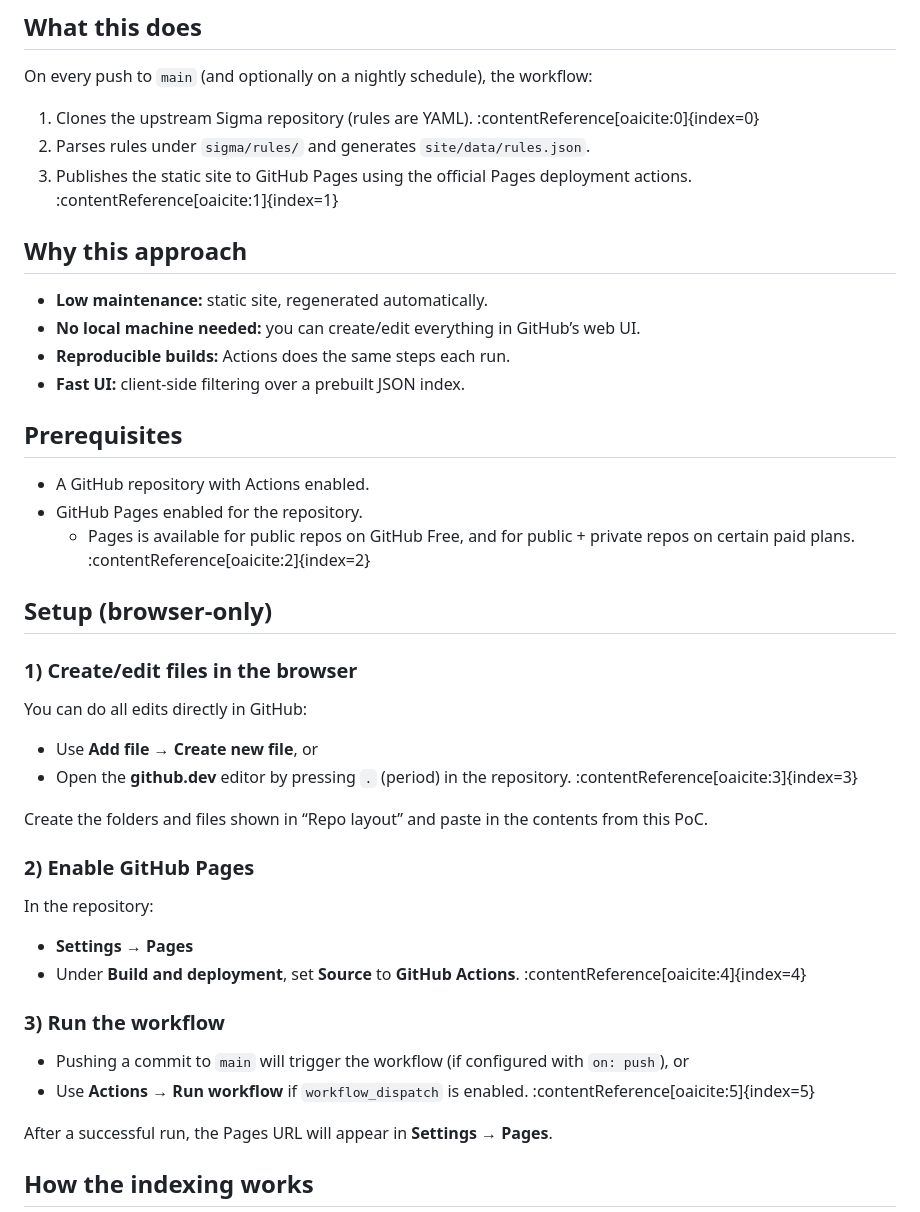
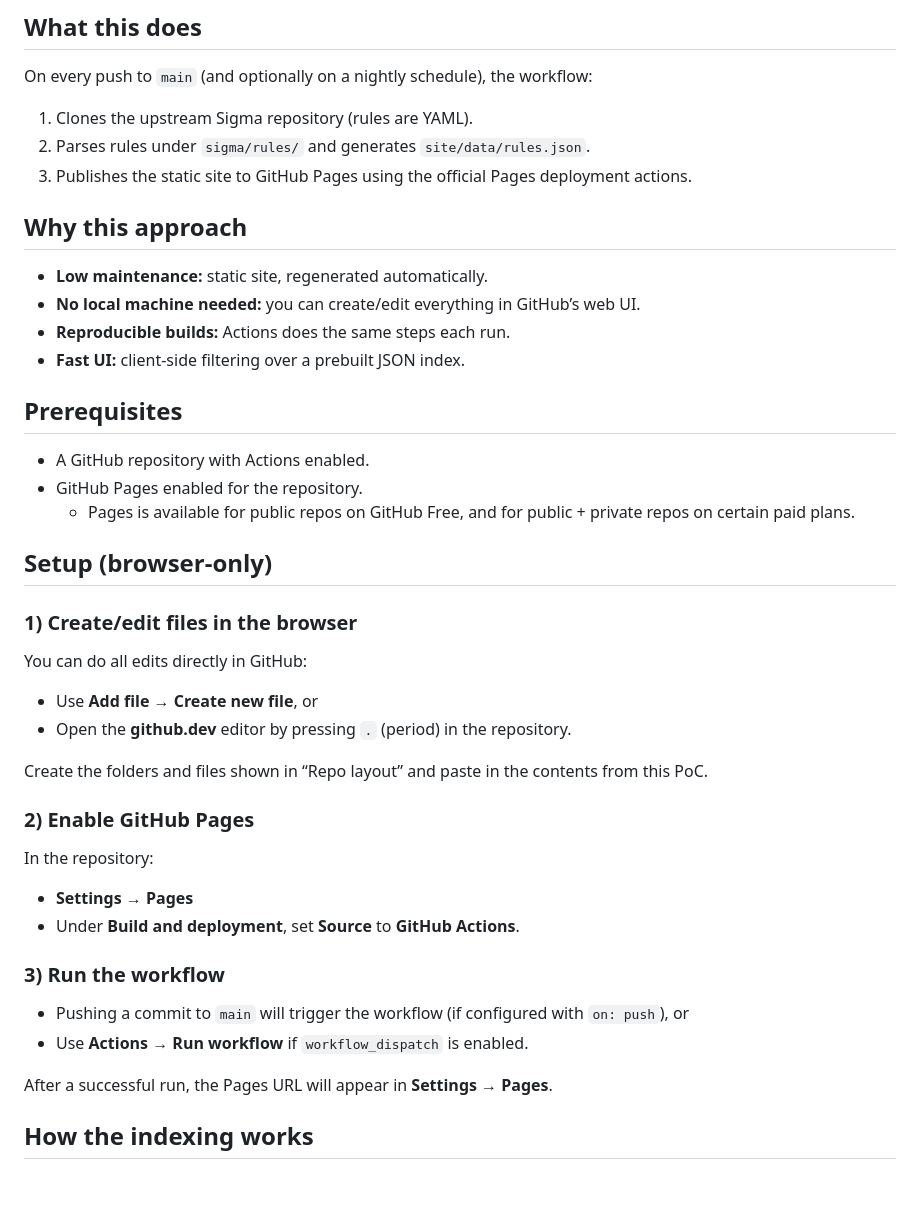
Before and after one commit to NaurisK/sigma-catalogue-poc, a Markdown page: README.md, the part around one of its changes. Drawn GitHub-style; blank space fills up the shorter version.

```diff
--- a/README.md
+++ b/README.md
@@ -8,9 +8,9 @@ This is intended as a quick proof-of-concept for browsing and filtering Sigma ru
 
 On every push to `main` (and optionally on a nightly schedule), the workflow:
 
-1. Clones the upstream Sigma repository (rules are YAML). :contentReference[oaicite:0]{index=0}
+1. Clones the upstream Sigma repository (rules are YAML).
 2. Parses rules under `sigma/rules/` and generates `site/data/rules.json`.
-3. Publishes the static site to GitHub Pages using the official Pages deployment actions. :contentReference[oaicite:1]{index=1}
+3. Publishes the static site to GitHub Pages using the official Pages deployment actions.
 
 ## Why this approach
 
@@ -24,7 +24,7 @@ On every push to `main` (and optionally on a nightly schedule), the workflow:
 
 - A GitHub repository with Actions enabled.
 - GitHub Pages enabled for the repository.
-  - Pages is available for public repos on GitHub Free, and for public + private repos on certain paid plans. :contentReference[oaicite:2]{index=2}
+  - Pages is available for public repos on GitHub Free, and for public + private repos on certain paid plans.
 
 ## Setup (browser-only)
 
@@ -33,7 +33,7 @@ On every push to `main` (and optionally on a nightly schedule), the workflow:
 You can do all edits directly in GitHub:
 
 - Use **Add file → Create new file**, or
-- Open the **github.dev** editor by pressing `.` (period) in the repository. :contentReference[oaicite:3]{index=3}
+- Open the **github.dev** editor by pressing `.` (period) in the repository.
 
 Create the folders and files shown in “Repo layout” and paste in the contents from this PoC.
 
@@ -42,12 +42,12 @@ Create the folders and files shown in “Repo layout” and paste in the content
 In the repository:
 
 - **Settings → Pages**
-- Under **Build and deployment**, set **Source** to **GitHub Actions**. :contentReference[oaicite:4]{index=4}
+- Under **Build and deployment**, set **Source** to **GitHub Actions**.
 
 ### 3) Run the workflow
 
 - Pushing a commit to `main` will trigger the workflow (if configured with `on: push`), or
-- Use **Actions → Run workflow** if `workflow_dispatch` is enabled. :contentReference[oaicite:5]{index=5}
+- Use **Actions → Run workflow** if `workflow_dispatch` is enabled.
 
 After a successful run, the Pages URL will appear in **Settings → Pages**.
 
```
Also changed, not shown: other parts of README.md (+8 -8 lines).
